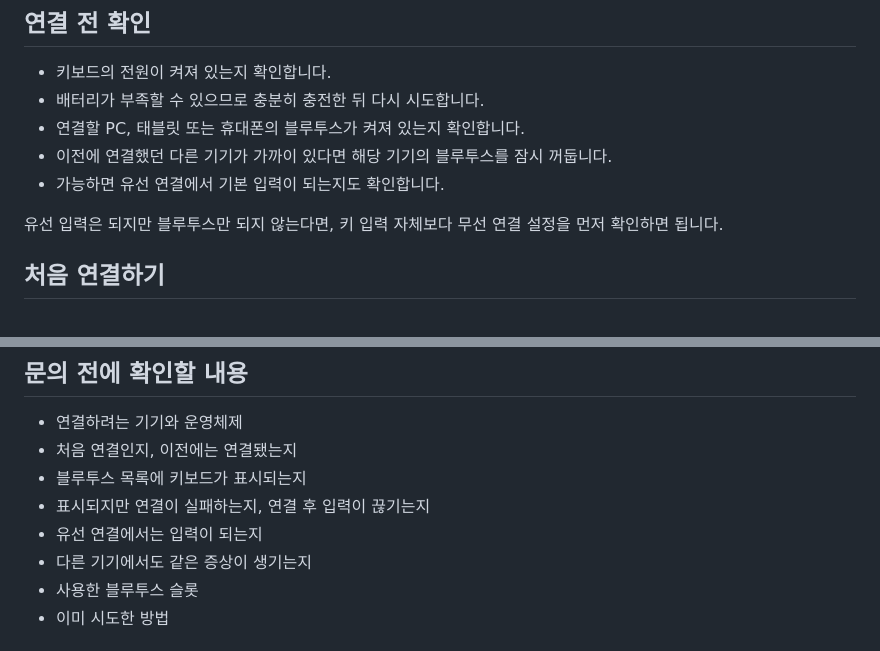
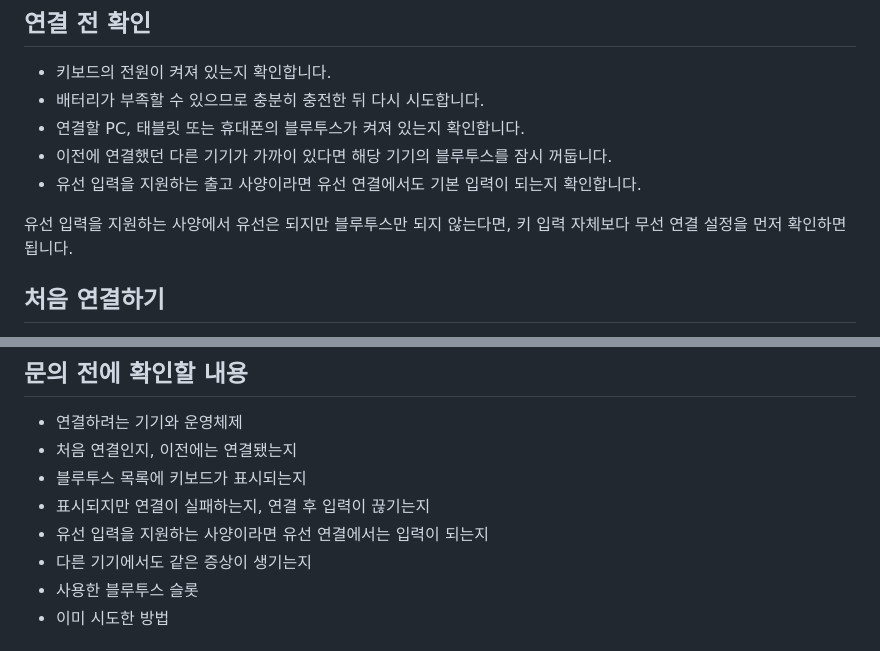
Before and after one commit to 22sh22/erkeys-site, a Markdown page: user-guide/bluetooth-wireless/index.md, 2 parts joined by grey strips. Rendered like a GitHub page.

Commit message:
Qualify wired troubleshooting by product configuration

```diff
--- a/user-guide/bluetooth-wireless/index.md
+++ b/user-guide/bluetooth-wireless/index.md
@@ -16,9 +16,9 @@ description: MODU-C 블루투스 연결과 재연결 문제 해결 안내입니
 - 배터리가 부족할 수 있으므로 충분히 충전한 뒤 다시 시도합니다.
 - 연결할 PC, 태블릿 또는 휴대폰의 블루투스가 켜져 있는지 확인합니다.
 - 이전에 연결했던 다른 기기가 가까이 있다면 해당 기기의 블루투스를 잠시 꺼둡니다.
-- 가능하면 유선 연결에서 기본 입력이 되는지도 확인합니다.
+- 유선 입력을 지원하는 출고 사양이라면 유선 연결에서도 기본 입력이 되는지 확인합니다.
 
-유선 입력은 되지만 블루투스만 되지 않는다면, 키 입력 자체보다 무선 연결 설정을 먼저 확인하면 됩니다.
+유선 입력을 지원하는 사양에서 유선은 되지만 블루투스만 되지 않는다면, 키 입력 자체보다 무선 연결 설정을 먼저 확인하면 됩니다.
 
 ## 처음 연결하기
 
@@ -59,7 +59,7 @@ description: MODU-C 블루투스 연결과 재연결 문제 해결 안내입니
 - 처음 연결인지, 이전에는 연결됐는지
 - 블루투스 목록에 키보드가 표시되는지
 - 표시되지만 연결이 실패하는지, 연결 후 입력이 끊기는지
-- 유선 연결에서는 입력이 되는지
+- 유선 입력을 지원하는 사양이라면 유선 연결에서는 입력이 되는지
 - 다른 기기에서도 같은 증상이 생기는지
 - 사용한 블루투스 슬롯
 - 이미 시도한 방법
```
